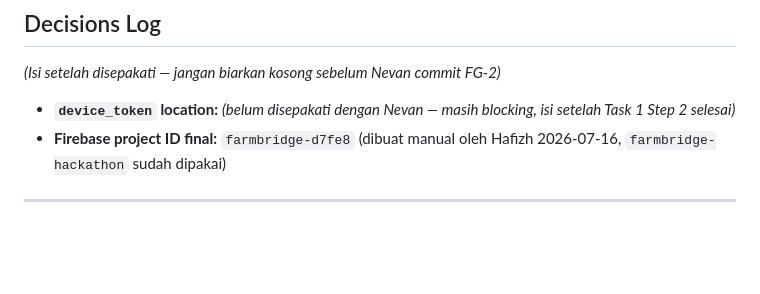
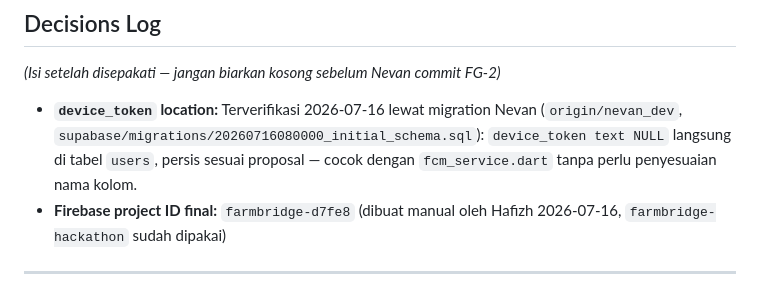
Before and after one commit to Hafizhputra27/FarmBridge, a Markdown page: docs/Sprint 1/sprint1_hafizh_dev_plan.md, the part around the change. Rendered like a GitHub page; blank space fills up the shorter version.

```diff
--- a/docs/Sprint 1/sprint1_hafizh_dev_plan.md
+++ b/docs/Sprint 1/sprint1_hafizh_dev_plan.md
@@ -673,7 +673,7 @@ Kalau merah: baca log step yang gagal (biasanya `SUPABASE_ACCESS_TOKEN` salah/ex
 
 *(Isi setelah disepakati — jangan biarkan kosong sebelum Nevan commit FG-2)*
 
-- **`device_token` location:** _(belum disepakati dengan Nevan — masih blocking, isi setelah Task 1 Step 2 selesai)_
+- **`device_token` location:** Terverifikasi 2026-07-16 lewat migration Nevan (`origin/nevan_dev`, `supabase/migrations/20260716080000_initial_schema.sql`): `device_token text NULL` langsung di tabel `users`, persis sesuai proposal — cocok dengan `fcm_service.dart` tanpa perlu penyesuaian nama kolom.
 - **Firebase project ID final:** `farmbridge-d7fe8` (dibuat manual oleh Hafizh 2026-07-16, `farmbridge-hackathon` sudah dipakai)
 
 ---
```
Also changed, not shown: docs/Sprint 1/sprint1_hafizh_dev_report.md (+27 -5 lines).
